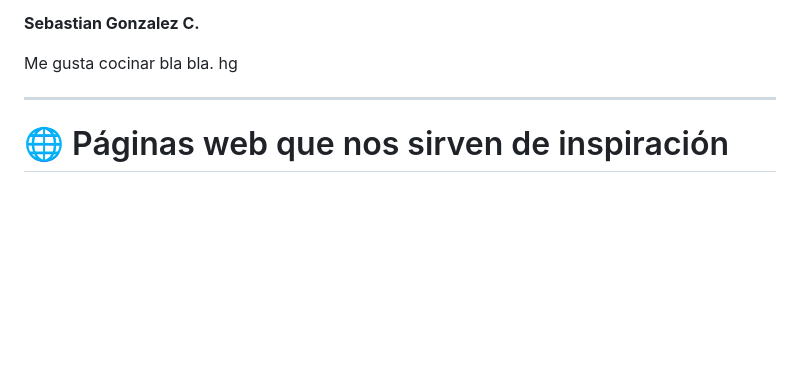
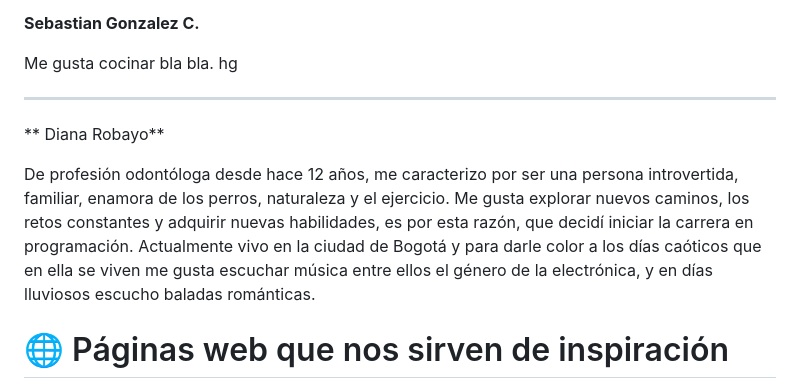
Before and after one commit to DH-Comision-07/grupo_3_DH-Records, a Markdown page: Readme.md, the part around the change. Rendered like a GitHub page; blank space fills up the shorter version.

Commit message:
Descripción Diana

```diff
--- a/Readme.md
+++ b/Readme.md
@@ -54,6 +54,12 @@ Me gusta cocinar bla bla. hg
 
 ---
 
+** Diana Robayo**
+
+De profesión odontóloga desde hace 12 años, me caracterizo por ser una persona introvertida, familiar, enamora de los perros, naturaleza y el ejercicio. Me gusta explorar nuevos caminos, los retos constantes y adquirir nuevas habilidades, es por esta razón, que decidí iniciar la carrera en programación.
+Actualmente vivo en la ciudad de Bogotá y para darle color a los días caóticos que en ella se viven me gusta escuchar música entre ellos el género de la electrónica, y en días lluviosos escucho baladas románticas.
+
+
 # 🌐 Páginas web que nos sirven de inspiración
 
 Aquí compartimos algunas páginas web que nos han inspirado en el desarrollo de nuestra tienda online de vinilos:
```
